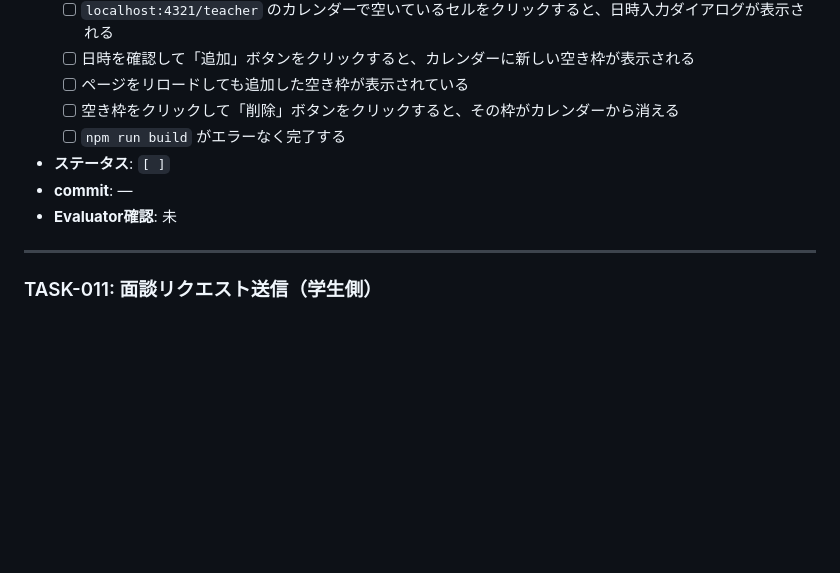
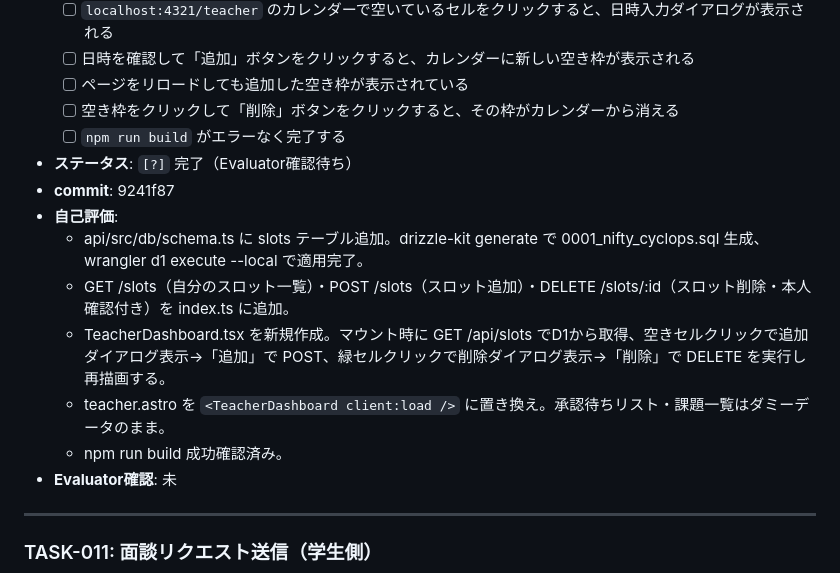
Before and after one commit to KeitoKuramochi/web3.0_calendar_project, a Markdown page: docs/MVP_TASKS.md, the part around the change. Drawn GitHub-style; blank space fills up the shorter version.

Commit message:
docs: TASK-010 STATUS/MVP_TASKS更新
Co-Authored-By: Claude Sonnet 4.6 <noreply@anthropic.com>

```diff
--- a/docs/MVP_TASKS.md
+++ b/docs/MVP_TASKS.md
@@ -173,8 +173,14 @@
   - [ ] ページをリロードしても追加した空き枠が表示されている
   - [ ] 空き枠をクリックして「削除」ボタンをクリックすると、その枠がカレンダーから消える
   - [ ] `npm run build` がエラーなく完了する
-- **ステータス**: `[ ]`
-- **commit**: —
+- **ステータス**: `[?]` 完了（Evaluator確認待ち）
+- **commit**: 9241f87
+- **自己評価**:
+  - api/src/db/schema.ts に slots テーブル追加。drizzle-kit generate で 0001_nifty_cyclops.sql 生成、wrangler d1 execute --local で適用完了。
+  - GET /slots（自分のスロット一覧）・POST /slots（スロット追加）・DELETE /slots/:id（スロット削除・本人確認付き）を index.ts に追加。
+  - TeacherDashboard.tsx を新規作成。マウント時に GET /api/slots でD1から取得、空きセルクリックで追加ダイアログ表示→「追加」で POST、緑セルクリックで削除ダイアログ表示→「削除」で DELETE を実行し再描画する。
+  - teacher.astro を `<TeacherDashboard client:load />` に置き換え。承認待ちリスト・課題一覧はダミーデータのまま。
+  - npm run build 成功確認済み。
 - **Evaluator確認**: 未
 
 ---
```
Also changed, not shown: docs/STATUS.md (+6 -4 lines).
